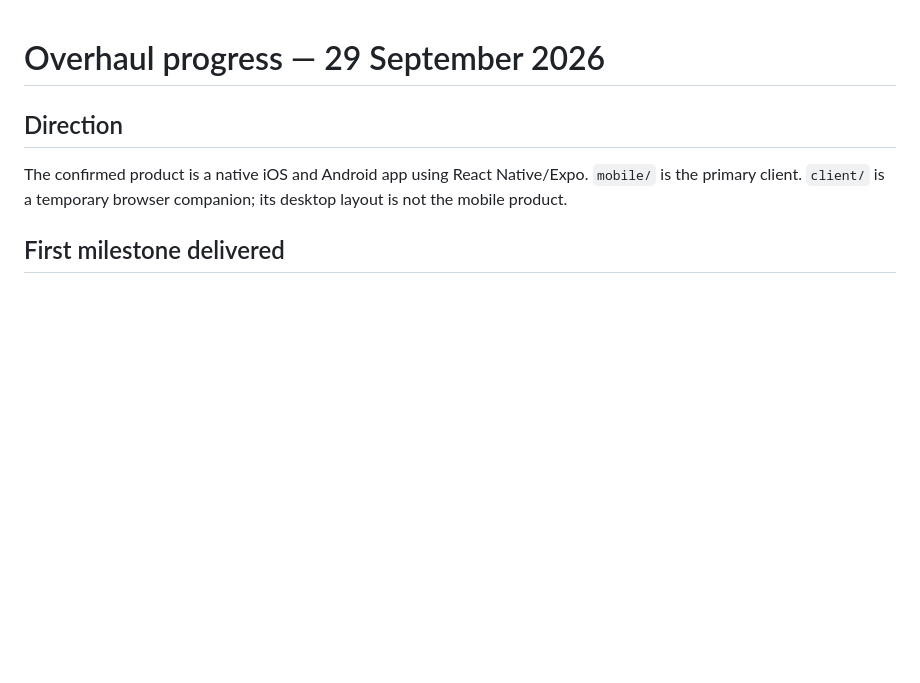
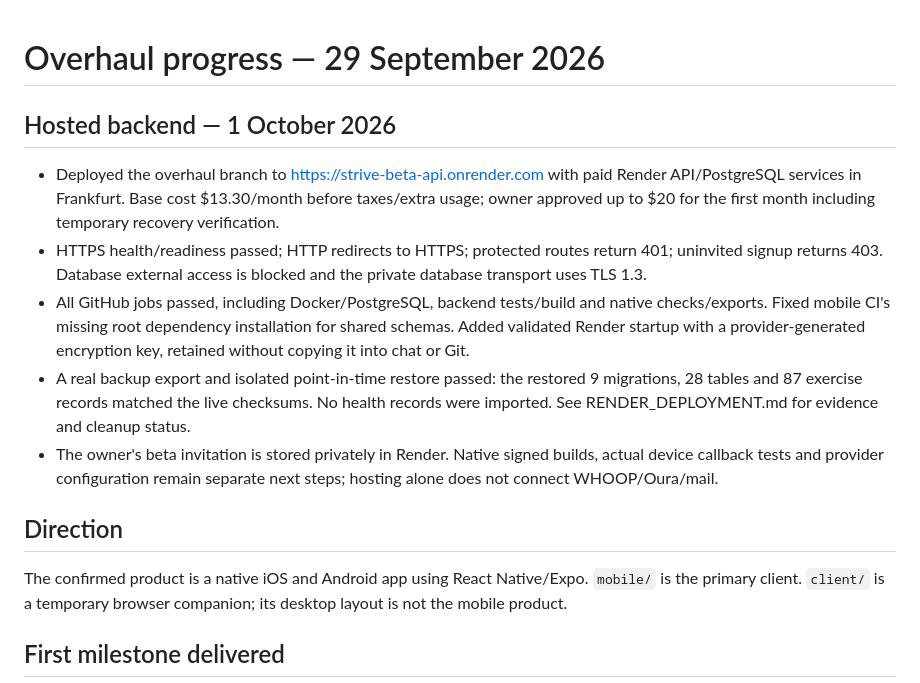
Before and after one commit to Lukehodg/Strive-Fitness, a Markdown page: OVERHAUL_PROGRESS.md, the part around the change. Rendered like a GitHub page; blank space fills up the shorter version.

```diff
--- a/OVERHAUL_PROGRESS.md
+++ b/OVERHAUL_PROGRESS.md
@@ -1,4 +1,12 @@
 # Overhaul progress — 29 September 2026
+
+## Hosted backend — 1 October 2026
+
+- Deployed the overhaul branch to https://strive-beta-api.onrender.com with paid Render API/PostgreSQL services in Frankfurt. Base cost $13.30/month before taxes/extra usage; owner approved up to $20 for the first month including temporary recovery verification.
+- HTTPS health/readiness passed; HTTP redirects to HTTPS; protected routes return 401; uninvited signup returns 403. Database external access is blocked and the private database transport uses TLS 1.3.
+- All GitHub jobs passed, including Docker/PostgreSQL, backend tests/build and native checks/exports. Fixed mobile CI's missing root dependency installation for shared schemas. Added validated Render startup with a provider-generated encryption key, retained without copying it into chat or Git.
+- A real backup export and isolated point-in-time restore passed: the restored 9 migrations, 28 tables and 87 exercise records matched the live checksums. No health records were imported. See RENDER_DEPLOYMENT.md for evidence and cleanup status.
+- The owner's beta invitation is stored privately in Render. Native signed builds, actual device callback tests and provider configuration remain separate next steps; hosting alone does not connect WHOOP/Oura/mail.
 
 ## Direction
 
```
Also changed, not shown: RENDER_DEPLOYMENT.md (+26 -5 lines).
